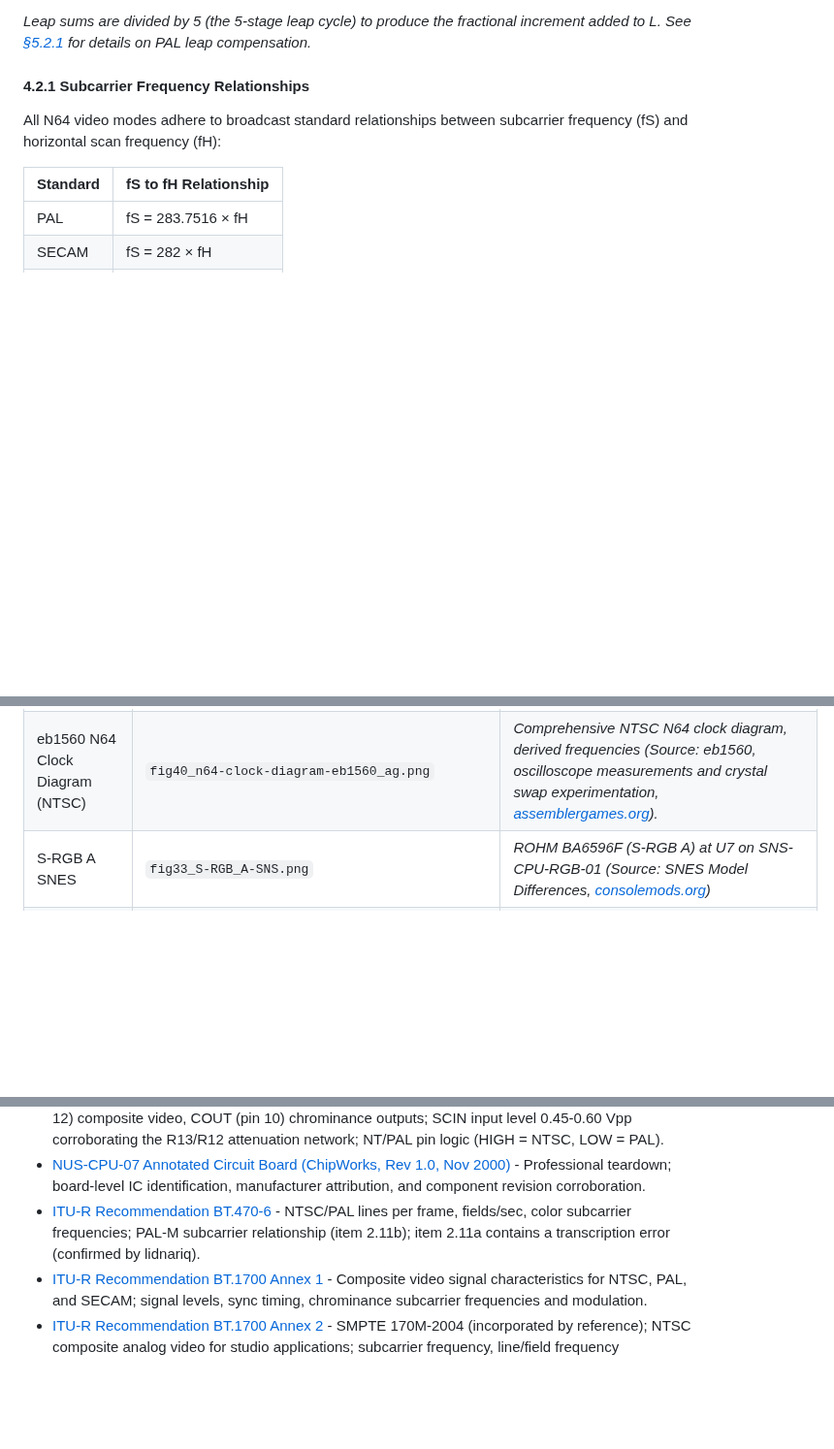
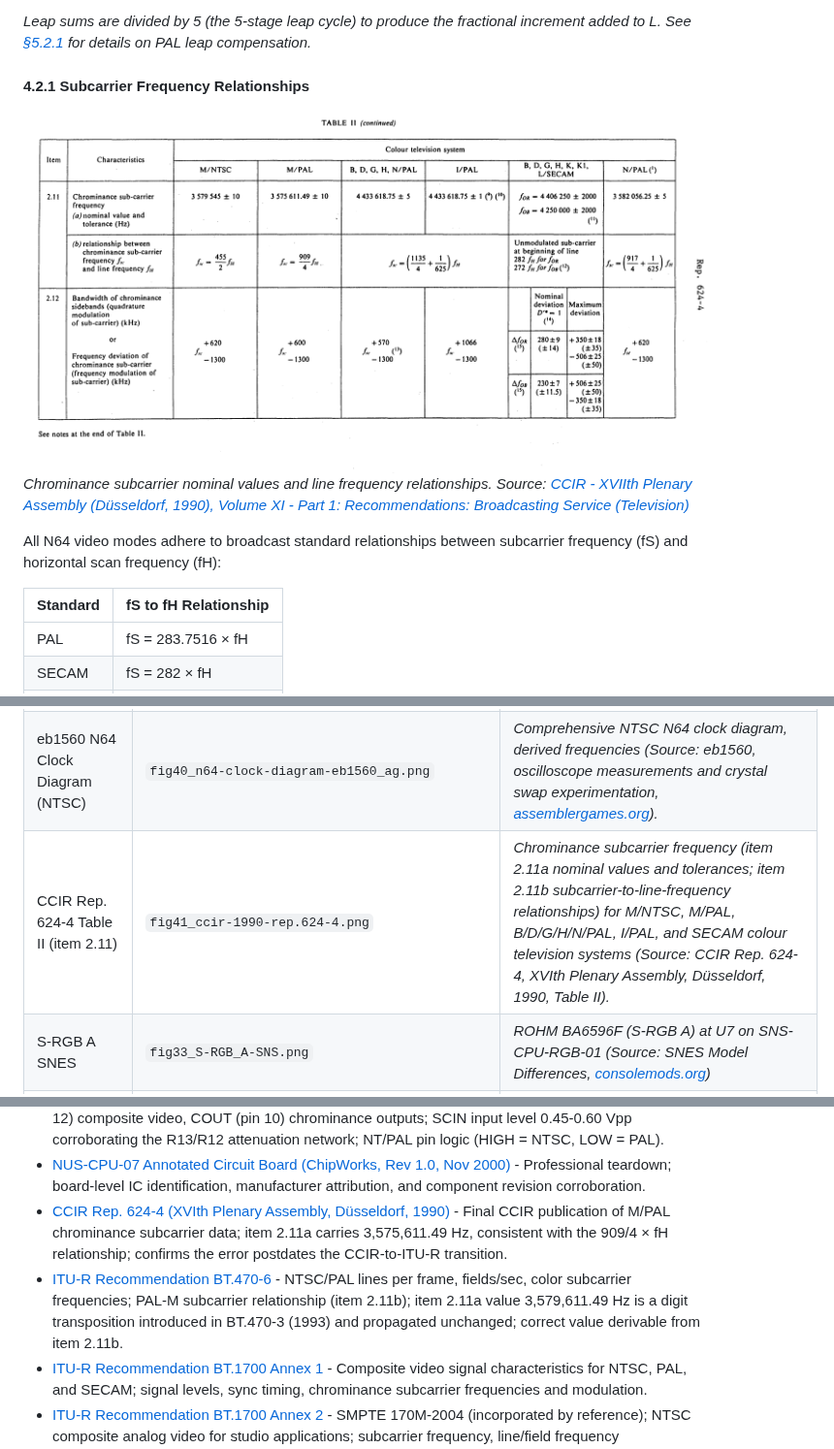
Before and after one commit to meauxdal/N64-Refresh-Rate-Reference, a Markdown page: N64_Timing_Reference.md, 3 parts joined by grey strips. Shown at 97% size. Rendered like a GitHub page; pictures changed too: figures/fig41_ccir-1990-rep.624-4.png (added); blank space fills up the shorter version.

Commit message:
15.2
Add CCIR reference with corrected table

```diff
--- a/N64_Timing_Reference.md
+++ b/N64_Timing_Reference.md
@@ -457,6 +457,9 @@ Diagram by eb1560 tracing clock generation, modulation, and distribution for an
 *Leap sums are divided by 5 (the 5-stage leap cycle) to produce the fractional increment added to L. See [§5.2.1](#521-pal-leap-adjustment) for details on PAL leap compensation.*
 
 #### 4.2.1 Subcarrier Frequency Relationships
+
+![Relationship between chrominance subcarrier and line frequency](/figures/fig41_ccir-1990-rep.624-4.png)
+*Chrominance subcarrier nominal values and line frequency relationships. Source: [CCIR - XVIIth Plenary Assembly (Düsseldorf, 1990), Volume XI - Part 1: Recommendations: Broadcasting Service (Television)](/references/4.283.43.en.1030.pdf)*
 
 All N64 video modes adhere to broadcast standard relationships between subcarrier frequency (fS) and horizontal scan frequency (fH):
 
@@ -1010,6 +1013,7 @@ For mathematically precise conversions. Fractions are fully reduced and traceabl
 | N64 VI Timing Diagram (NTSC-P) | `fig3_n64_default_libdragon_240p_timing.png` | *N64 VI Timing Diagram (NTSC Progressive) (Source: lidnariq via ares emulator Discord server; [reverse-engineered via hardware probing](/figures/fig3_n64_default_libdragon_240p_timing.png))* |
 | VI_BURST Overlapping H_START | `fig22_VI_BURST-overlapping-H_START_devwizard.png` | *`VI_BURST` overlapping H_START (Source: devwizard / N64brew.dev Discord [youtube.com mirror](https://youtu.be/hSFQPQb00ns))*  |
 | eb1560 N64 Clock Diagram (NTSC) | `fig40_n64-clock-diagram-eb1560_ag.png` | *Comprehensive NTSC N64 clock diagram, derived frequencies (Source: eb1560, oscilloscope measurements and crystal swap experimentation, [assemblergames.org](https://assemblergames.org/viewtopic.php?t=25918)).* |
+| CCIR Rep. 624-4 Table II (item 2.11) | `fig41_ccir-1990-rep.624-4.png` | *Chrominance subcarrier frequency (item 2.11a nominal values and tolerances; item 2.11b subcarrier-to-line-frequency relationships) for M/NTSC, M/PAL, B/D/G/H/N/PAL, I/PAL, and SECAM colour television systems (Source: CCIR Rep. 624-4, XVIth Plenary Assembly, Düsseldorf, 1990, Table II).* |
 | S-RGB A SNES | `fig33_S-RGB_A-SNS.png` | *ROHM BA6596F (S-RGB A) at U7 on SNS-CPU-RGB-01 (Source: SNES Model Differences, [consolemods.org](https://consolemods.org/wiki/SNES:SNES_Model_Differences))* |
 | `Ⓜ` and `D` Markings | `fig24_X1_(M)D143G7_stamp_code.png` | *Both `Ⓜ` and `D` prefixes visible on a single PAL-M marking (Source: JASNet Soluções em Eletrônica, [Instalação do RGB Converter v2 no Nintendo 64](https://www.jasnetinfo.com/produtos/rgbconvv2/install/install_nintendo64.php))* |
 | `Ⓜ` Marking | `fig23_X1_(M)143G0_stamp_code.png`  | *`Ⓜ` marking visible on some PAL-M X1 crystal resonators (Source: Mielke - MiSTer FPGA Discord, [imgur.com](https://imgur.com/a/SjqcjYj))* |
@@ -1032,7 +1036,8 @@ For mathematically precise conversions. Fractions are fully reduced and traceabl
 * [Macronix MX9911MC Datasheet](/references/Macronix-MX9911MC-datasheet-ocr.pdf) - Single-channel clock synthesizer; functional equivalent to MX8330MC.
 * [Rohm BA7242F Datasheet](/references/Rohm-BA7242F-(ENC-NUS)-datasheet-ocr.pdf) - ENC-NUS (U5) video encoder IC; YOUT (pin 13) luminance, VOUT (pin 12) composite video, COUT (pin 10) chrominance outputs; SCIN input level 0.45-0.60 Vpp corroborating the R13/R12 attenuation network; NT/PAL pin logic (HIGH = NTSC, LOW = PAL).
 * [NUS-CPU-07 Annotated Circuit Board (ChipWorks, Rev 1.0, Nov 2000)](/references/NUS-CPU-07-Annotated-PCB-ChipWorks-ocr.pdf) - Professional teardown; board-level IC identification, manufacturer attribution, and component revision corroboration.
-* [ITU-R Recommendation BT.470-6](/references/R-REC-BT.470-6-199811-S!!PDF-E.pdf) - NTSC/PAL lines per frame, fields/sec, color subcarrier frequencies; PAL-M subcarrier relationship (item 2.11b); item 2.11a contains a transcription error (confirmed by lidnariq).
+* [CCIR Rep. 624-4 (XVIth Plenary Assembly, Düsseldorf, 1990)](/references/4.283.43.en.1030.pdf) - Final CCIR publication of M/PAL chrominance subcarrier data; item 2.11a carries 3,575,611.49 Hz, consistent with the 909/4 × fH relationship; confirms the error postdates the CCIR-to-ITU-R transition.
+* [ITU-R Recommendation BT.470-6](/references/R-REC-BT.470-6-199811-S!!PDF-E.pdf) - NTSC/PAL lines per frame, fields/sec, color subcarrier frequencies; PAL-M subcarrier relationship (item 2.11b); item 2.11a value 3,579,611.49 Hz is a digit transposition introduced in BT.470-3 (1993) and propagated unchanged; correct value derivable from item 2.11b.
 * [ITU-R Recommendation BT.1700 Annex 1](/references/R-REC-BT.1700-0-200502-I!!ZPF-E_1700-e.pdf) - Composite video signal characteristics for NTSC, PAL, and SECAM; signal levels, sync timing, chrominance subcarrier frequencies and modulation.
 * [ITU-R Recommendation BT.1700 Annex 2](/references/R-REC-BT.1700-0-200502-I!!ZPF-E_S170m-2004.pdf) - SMPTE 170M-2004 (incorporated by reference); NTSC composite analog video for studio applications; subcarrier frequency, line/field frequency specifications, horizontal/vertical blanking and sync timing.
 * [ITU-R Recommendation BT.1701](/references/R-REC-BT.1701-1-200508-I!!PDF-E.pdf) - Horizontal/vertical timing for composite video.
```
Also changed, not shown: 1 other file.
